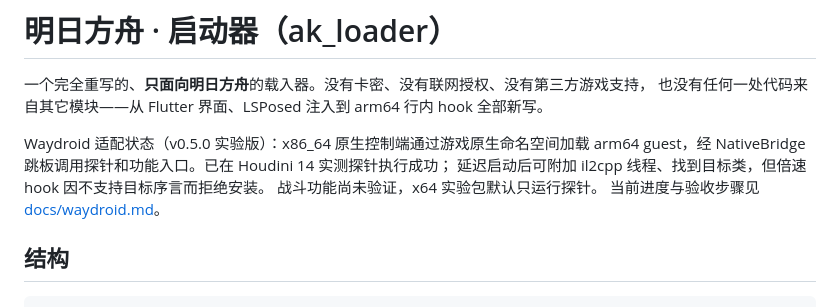
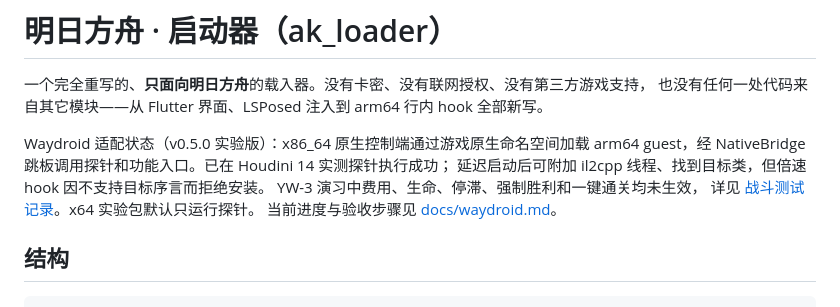
Before and after one commit to SimonQvQ/ak-loader, a Markdown page: README.md, the part around the change. GitHub-like rendering.

Commit message:
Record YW-3 practice battle failures for x64 experimental features

```diff
--- a/README.md
+++ b/README.md
@@ -6,7 +6,8 @@
 Waydroid 适配状态（v0.5.0 实验版）：x86_64 原生控制端通过游戏原生命名空间加载
 arm64 guest，经 NativeBridge 跳板调用探针和功能入口。已在 Houdini 14 实测探针执行成功；
 延迟启动后可附加 il2cpp 线程、找到目标类，但倍速 hook 因不支持目标序言而拒绝安装。
-战斗功能尚未验证，x64 实验包默认只运行探针。
+YW-3 演习中费用、生命、停滞、强制胜利和一键通关均未生效，
+详见 [战斗测试记录](docs/waydroid-battle-test-2026-10-22.md)。x64 实验包默认只运行探针。
 当前进度与验收步骤见 [docs/waydroid.md](docs/waydroid.md)。
 
 ## 结构
```
Also changed, not shown: docs/waydroid-battle-test-2026-10-22.md (added, +65 -0 lines), docs/x86_64.md (+5 -1 lines).
